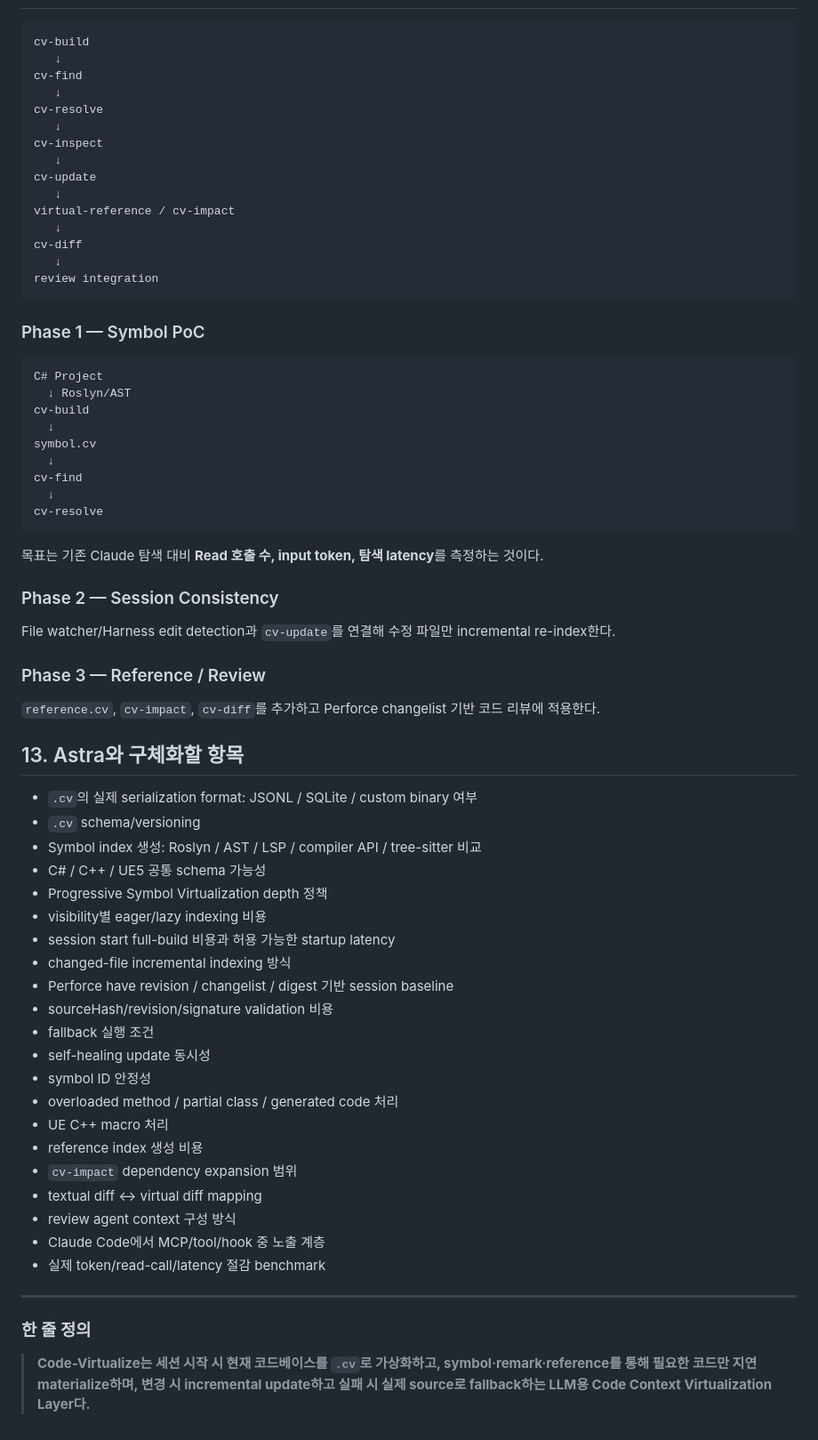
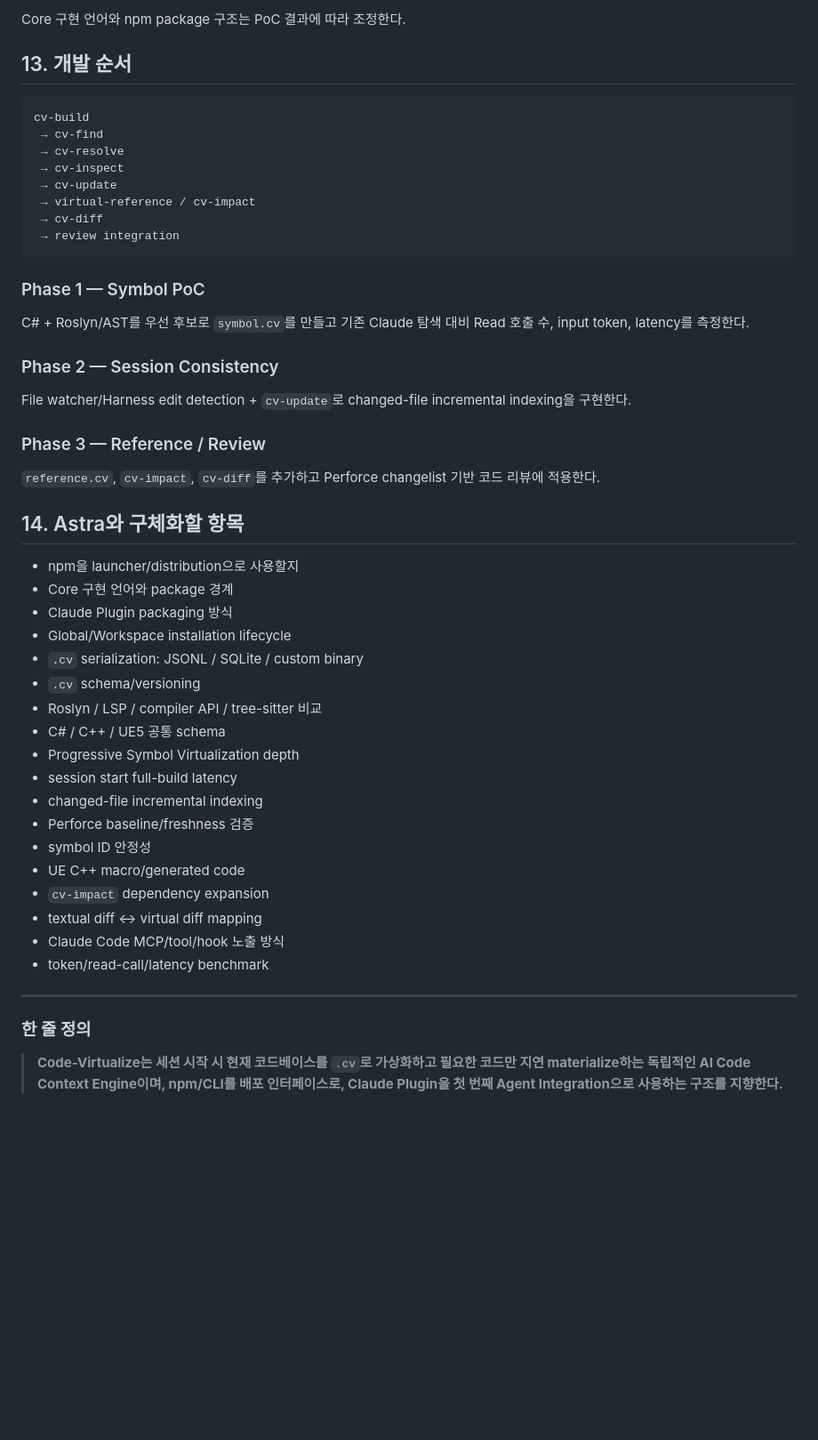
Before and after one commit to jaywapp/wiki, a Markdown page: ai/harness/code-virtualize.md, the part around one of its changes. Shown at 89% size. Rendered like a GitHub page; blank space fills up the shorter version.

Commit message:
docs: add installation and agent integration architecture

````diff
--- a/ai/harness/code-virtualize.md
+++ b/ai/harness/code-virtualize.md
@@ -288,72 +341,50 @@ Changed
+Core 구현 언어와 npm package 구조는 PoC 결과에 따라 조정한다.
+
+## 13. 개발 순서
 
 ```text
 cv-build
-   ↓
-cv-find
-   ↓
-cv-resolve
-   ↓
-cv-inspect
-   ↓
-cv-update
-   ↓
-virtual-reference / cv-impact
-   ↓
-cv-diff
-   ↓
-review integration
+ → cv-find
+ → cv-resolve
+ → cv-inspect
+ → cv-update
+ → virtual-reference / cv-impact
+ → cv-diff
+ → review integration
 ```
 
 ### Phase 1 — Symbol PoC
-
-```text
-C# Project
-  ↓ Roslyn/AST
-cv-build
-  ↓
-symbol.cv
-  ↓
-cv-find
-  ↓
-cv-resolve
-```
-
-목표는 기존 Claude 탐색 대비 **Read 호출 수, input token, 탐색 latency**를 측정하는 것이다.
+C# + Roslyn/AST를 우선 후보로 `symbol.cv`를 만들고 기존 Claude 탐색 대비 Read 호출 수, input token, latency를 측정한다.
 
 ### Phase 2 — Session Consistency
-
-File watcher/Harness edit detection과 `cv-update`를 연결해 수정 파일만 incremental re-index한다.
+File watcher/Harness edit detection + `cv-update`로 changed-file incremental indexing을 구현한다.
 
 ### Phase 3 — Reference / Review
-
 `reference.cv`, `cv-impact`, `cv-diff`를 추가하고 Perforce changelist 기반 코드 리뷰에 적용한다.
 
-## 13. Astra와 구체화할 항목
+## 14. Astra와 구체화할 항목
 
-- `.cv`의 실제 serialization format: JSONL / SQLite / custom binary 여부
+- npm을 launcher/distribution으로 사용할지
+- Core 구현 언어와 package 경계
+- Claude Plugin packaging 방식
+- Global/Workspace installation lifecycle
+- `.cv` serialization: JSONL / SQLite / custom binary
 - `.cv` schema/versioning
-- Symbol index 생성: Roslyn / AST / LSP / compiler API / tree-sitter 비교
-- C# / C++ / UE5 공통 schema 가능성
-- Progressive Symbol Virtualization depth 정책
-- visibility별 eager/lazy indexing 비용
-- session start full-build 비용과 허용 가능한 startup latency
-- changed-file incremental indexing 방식
-- Perforce have revision / changelist / digest 기반 session baseline
-- sourceHash/revision/signature validation 비용
-- fallback 실행 조건
-- self-healing update 동시성
+- Roslyn / LSP / compiler API / tree-sitter 비교
+- C# / C++ / UE5 공통 schema
+- Progressive Symbol Virtualization depth
+- session start full-build latency
+- changed-file incremental indexing
+- Perforce baseline/freshness 검증
 - symbol ID 안정성
-- overloaded method / partial class / generated code 처리
-- UE C++ macro 처리
-- reference index 생성 비용
-- `cv-impact` dependency expansion 범위
+- UE C++ macro/generated code
+- `cv-impact` dependency expansion
 - textual diff ↔ virtual diff mapping
-- review agent context 구성 방식
-- Claude Code에서 MCP/tool/hook 중 노출 계층
-- 실제 token/read-call/latency 절감 benchmark
+- Claude Code MCP/tool/hook 노출 방식
+- token/read-call/latency benchmark
 
 ---
 
 ### 한 줄 정의
 
-> **Code-Virtualize는 세션 시작 시 현재 코드베이스를 `.cv`로 가상화하고, symbol·remark·reference를 통해 필요한 코드만 지연 materialize하며, 변경 시 incremental update하고 실패 시 실제 source로 fallback하는 LLM용 Code Context Virtualization Layer다.**
+> **Code-Virtualize는 세션 시작 시 현재 코드베이스를 `.cv`로 가상화하고 필요한 코드만 지연 materialize하는 독립적인 AI Code Context Engine이며, npm/CLI를 배포 인터페이스로, Claude Plugin을 첫 번째 Agent Integration으로 사용하는 구조를 지향한다.**
````
Also changed, not shown: other parts of ai/harness/code-virtualize.md (+210 -157 lines).
